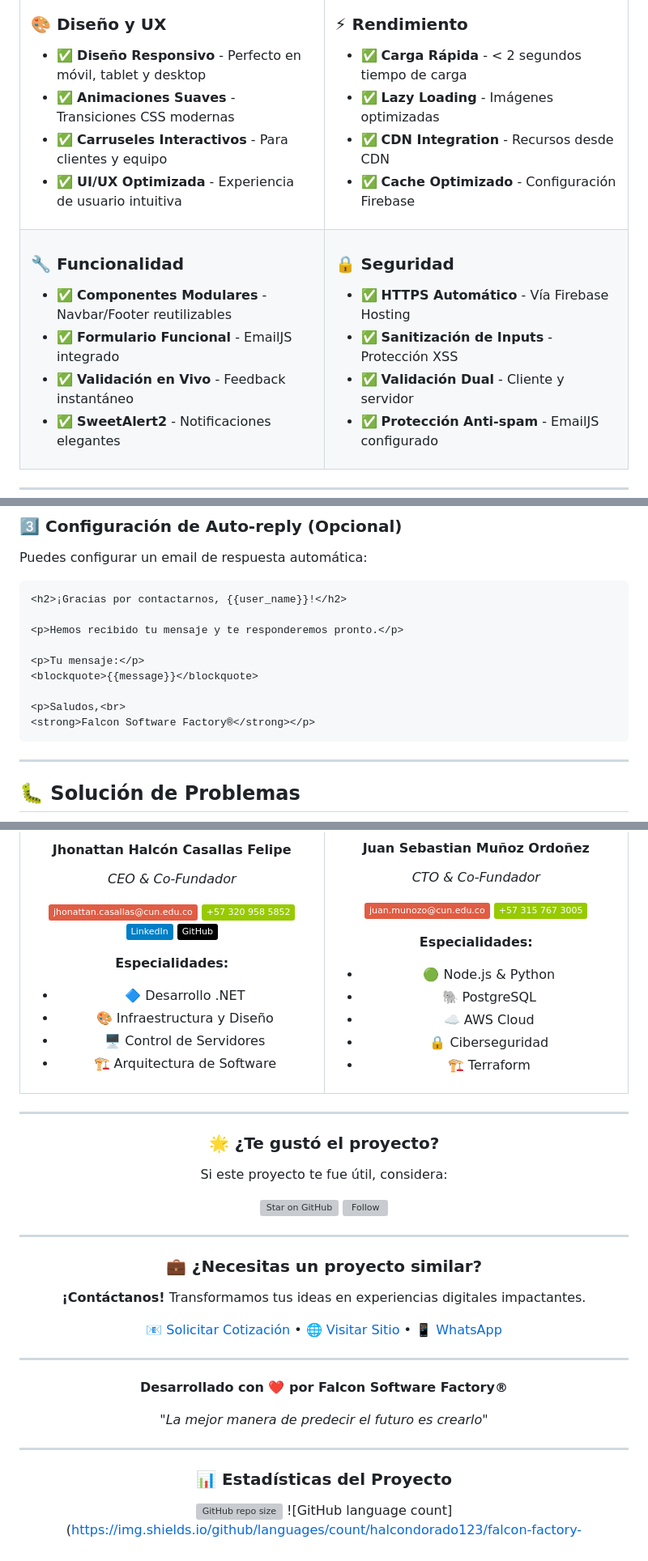
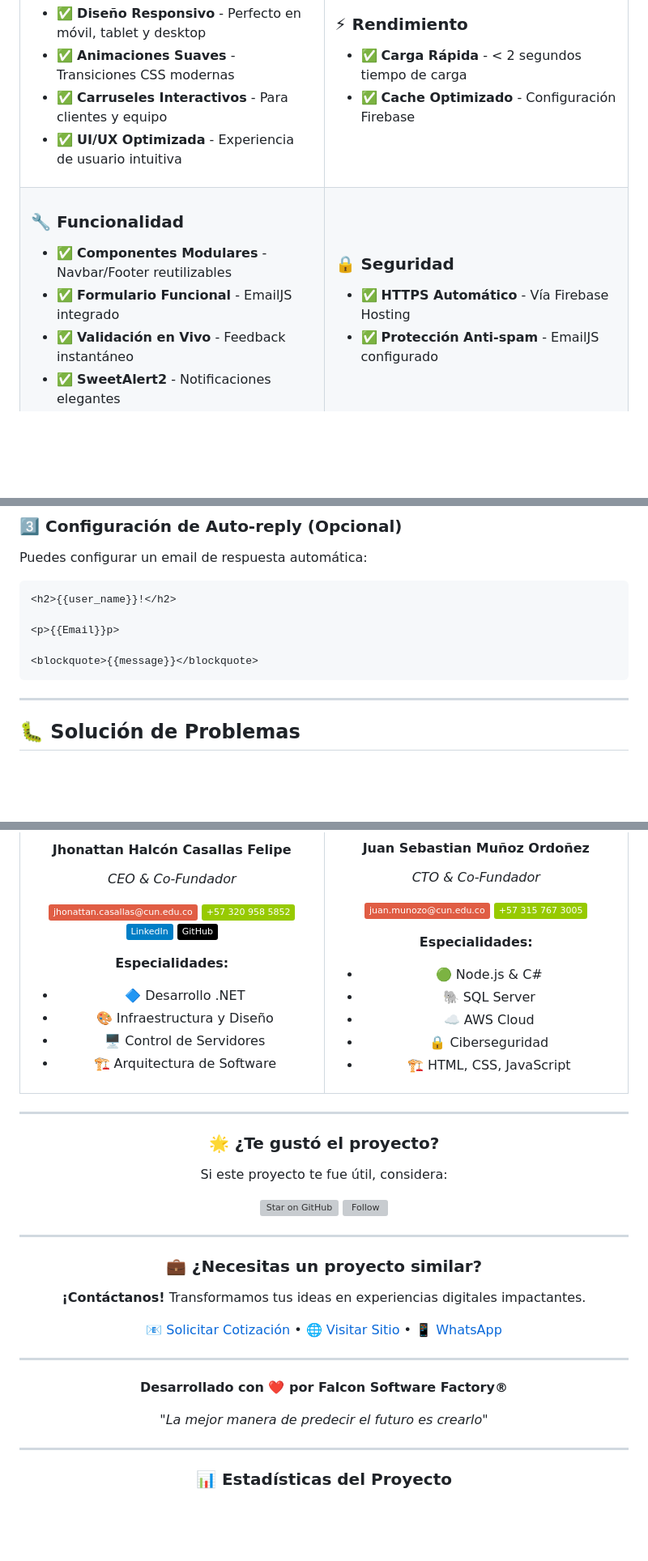
Before and after one commit to halcondorado123/FalconFactoryWeb, a Markdown page: README.md, 3 parts joined by grey strips. Shown at 81% size. Drawn GitHub-style; badges without logos; blank space fills up the shorter version; grey boxes are pictures that could not be loaded.

````diff
--- a/README.md
+++ b/README.md
@@ -69,8 +66,6 @@
 
 ### ⚡ Rendimiento
 - ✅ **Carga Rápida** - < 2 segundos tiempo de carga
-- ✅ **Lazy Loading** - Imágenes optimizadas
-- ✅ **CDN Integration** - Recursos desde CDN
 - ✅ **Cache Optimizado** - Configuración Firebase
 
 </td>
@@ -89,8 +84,6 @@
 
 ### 🔒 Seguridad
 - ✅ **HTTPS Automático** - Vía Firebase Hosting
-- ✅ **Sanitización de Inputs** - Protección XSS
-- ✅ **Validación Dual** - Cliente y servidor
 - ✅ **Protección Anti-spam** - EmailJS configurado
 
 </td>
@@ -393,15 +361,11 @@ En tu EmailJS dashboard, crea un template con este formato:
 Puedes configurar un email de respuesta automática:
 
 ```html
-<h2>¡Gracias por contactarnos, {{user_name}}!</h2>
+<h2>{{user_name}}!</h2>
 
-<p>Hemos recibido tu mensaje y te responderemos pronto.</p>
+<p>{{Email}}p>
 
-<p>Tu mensaje:</p>
 <blockquote>{{message}}</blockquote>
-
-<p>Saludos,<br>
-<strong>Falcon Software Factory®</strong></p>
 ```
 
 ---
@@ -819,11 +689,11 @@ in the Software without restriction...
 [![Phone](https://img.shields.io/badge/-+57_315_767_3005-green?style=flat&logo=whatsapp)](tel:+573157673005)
 
 **Especialidades:**
-- 🟢 Node.js & Python
-- 🐘 PostgreSQL
+- 🟢 Node.js & C#
+- 🐘 SQL Server
 - ☁️ AWS Cloud
 - 🔒 Ciberseguridad
-- 🏗️ Terraform
+- 🏗️ HTML, CSS, JavaScript
 
 </td>
 </tr>
@@ -857,6 +727,3 @@ Si este proyecto te fue útil, considera:
 ---
 
 ### 📊 Estadísticas del Proyecto
-
-![GitHub repo size](https://img.shields.io/github/repo-size/halcondorado123/falcon-factory-web?style=flat-square)
-![GitHub language count](https://img.shields.io/github/languages/count/halcondorado123/falcon-factory-
````
Also changed, not shown: other parts of README.md (+8 -130 lines).
